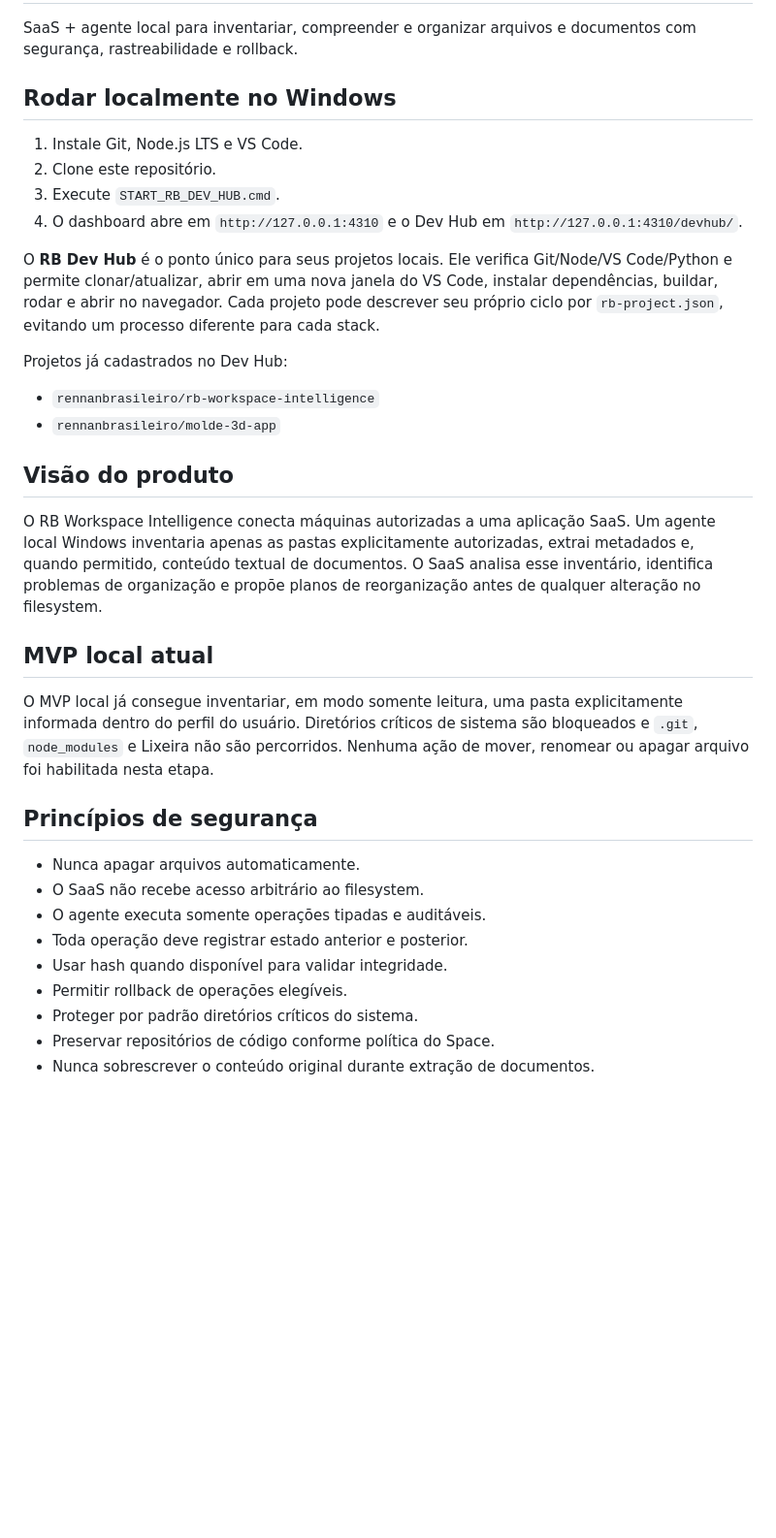
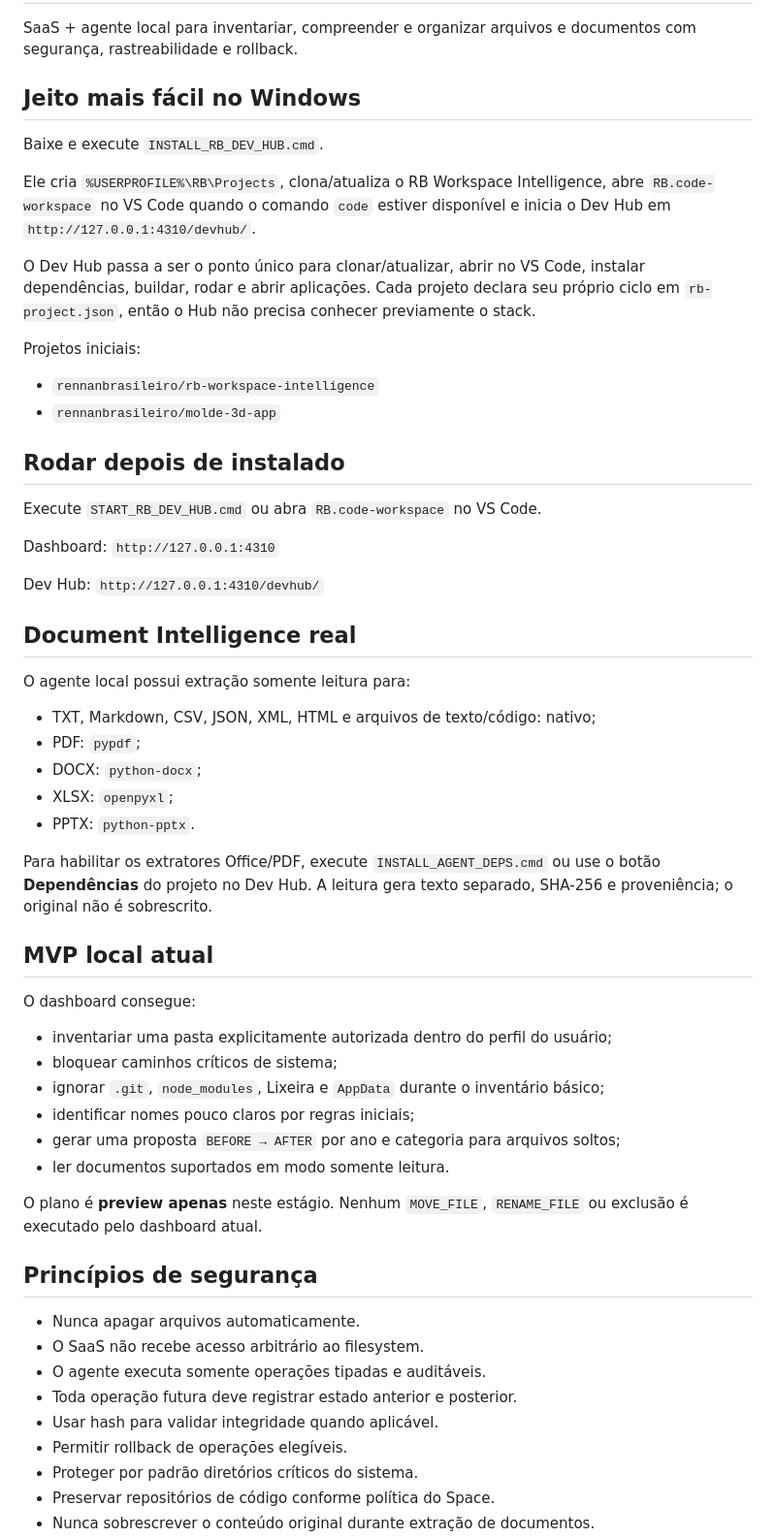
Before and after one commit to rennanbrasileiro/rb-workspace-intelligence, a Markdown page: README.md, the part around one of its changes. Shown at 97% size. Rendered like a GitHub page; blank space fills up the shorter version.

```diff
--- a/README.md
+++ b/README.md
@@ -2,35 +2,59 @@
 
 SaaS + agente local para inventariar, compreender e organizar arquivos e documentos com segurança, rastreabilidade e rollback.
 
-## Rodar localmente no Windows
+## Jeito mais fácil no Windows
 
-1. Instale Git, Node.js LTS e VS Code.
-2. Clone este repositório.
-3. Execute `START_RB_DEV_HUB.cmd`.
-4. O dashboard abre em `http://127.0.0.1:4310` e o Dev Hub em `http://127.0.0.1:4310/devhub/`.
+Baixe e execute `INSTALL_RB_DEV_HUB.cmd`.
 
-O **RB Dev Hub** é o ponto único para seus projetos locais. Ele verifica Git/Node/VS Code/Python e permite clonar/atualizar, abrir em uma nova janela do VS Code, instalar dependências, buildar, rodar e abrir no navegador. Cada projeto pode descrever seu próprio ciclo por `rb-project.json`, evitando um processo diferente para cada stack.
+Ele cria `%USERPROFILE%\RB\Projects`, clona/atualiza o RB Workspace Intelligence, abre `RB.code-workspace` no VS Code quando o comando `code` estiver disponível e inicia o Dev Hub em `http://127.0.0.1:4310/devhub/`.
 
-Projetos já cadastrados no Dev Hub:
+O Dev Hub passa a ser o ponto único para clonar/atualizar, abrir no VS Code, instalar dependências, buildar, rodar e abrir aplicações. Cada projeto declara seu próprio ciclo em `rb-project.json`, então o Hub não precisa conhecer previamente o stack.
+
+Projetos iniciais:
 
 - `rennanbrasileiro/rb-workspace-intelligence`
 - `rennanbrasileiro/molde-3d-app`
 
-## Visão do produto
+## Rodar depois de instalado
 
-O RB Workspace Intelligence conecta máquinas autorizadas a uma aplicação SaaS. Um agente local Windows inventaria apenas as pastas explicitamente autorizadas, extrai metadados e, quando permitido, conteúdo textual de documentos. O SaaS analisa esse inventário, identifica problemas de organização e propõe planos de reorganização antes de qualquer alteração no filesystem.
+Execute `START_RB_DEV_HUB.cmd` ou abra `RB.code-workspace` no VS Code.
+
+Dashboard: `http://127.0.0.1:4310`
+
+Dev Hub: `http://127.0.0.1:4310/devhub/`
+
+## Document Intelligence real
+
+O agente local possui extração somente leitura para:
+
+- TXT, Markdown, CSV, JSON, XML, HTML e arquivos de texto/código: nativo;
+- PDF: `pypdf`;
+- DOCX: `python-docx`;
+- XLSX: `openpyxl`;
+- PPTX: `python-pptx`.
+
+Para habilitar os extratores Office/PDF, execute `INSTALL_AGENT_DEPS.cmd` ou use o botão **Dependências** do projeto no Dev Hub. A leitura gera texto separado, SHA-256 e proveniência; o original não é sobrescrito.
 
 ## MVP local atual
 
-O MVP local já consegue inventariar, em modo somente leitura, uma pasta explicitamente informada dentro do perfil do usuário. Diretórios críticos de sistema são bloqueados e `.git`, `node_modules` e Lixeira não são percorridos. Nenhuma ação de mover, renomear ou apagar arquivo foi habilitada nesta etapa.
+O dashboard consegue:
+
+- inventariar uma pasta explicitamente autorizada dentro do perfil do usuário;
+- bloquear caminhos críticos de sistema;
+- ignorar `.git`, `node_modules`, Lixeira e `AppData` durante o inventário básico;
+- identificar nomes pouco claros por regras iniciais;
+- gerar uma proposta `BEFORE → AFTER` por ano e categoria para arquivos soltos;
+- ler documentos suportados em modo somente leitura.
+
+O plano é **preview apenas** neste estágio. Nenhum `MOVE_FILE`, `RENAME_FILE` ou exclusão é executado pelo dashboard atual.
 
 ## Princípios de segurança
 
 - Nunca apagar arquivos automaticamente.
 - O SaaS não recebe acesso arbitrário ao filesystem.
 - O agente executa somente operações tipadas e auditáveis.
-- Toda operação deve registrar estado anterior e posterior.
-- Usar hash quando disponível para validar integridade.
+- Toda operação futura deve registrar estado anterior e posterior.
+- Usar hash para validar integridade quando aplicável.
 - Permitir rollback de operações elegíveis.
 - Proteger por padrão diretórios críticos do sistema.
 - Preservar repositórios de código conforme política do Space.
```
Also changed, not shown: other parts of README.md (+13 -39 lines).
